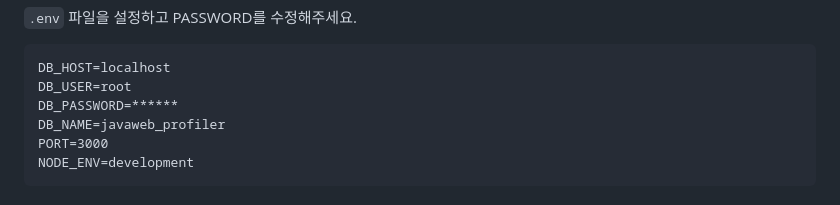
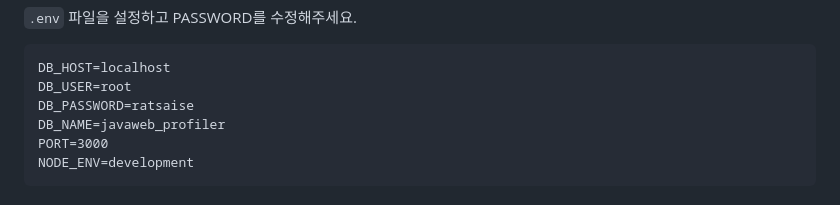
Before and after one commit to kseojinn/web-app-tech, a Markdown page: README.md, the part around the change. Drawn GitHub-style.

```diff
--- a/README.md
+++ b/README.md
@@ -48,7 +48,7 @@ cd enhanced-nodejs-profiler</code></pre>
 <p><code>.env</code> 파일을 설정하고 PASSWORD를 수정해주세요.</p>
 <pre><code>DB_HOST=localhost
 DB_USER=root
-DB_PASSWORD=******
+DB_PASSWORD=ratsaise
 DB_NAME=javaweb_profiler
 PORT=3000
 NODE_ENV=development</code></pre>
```
